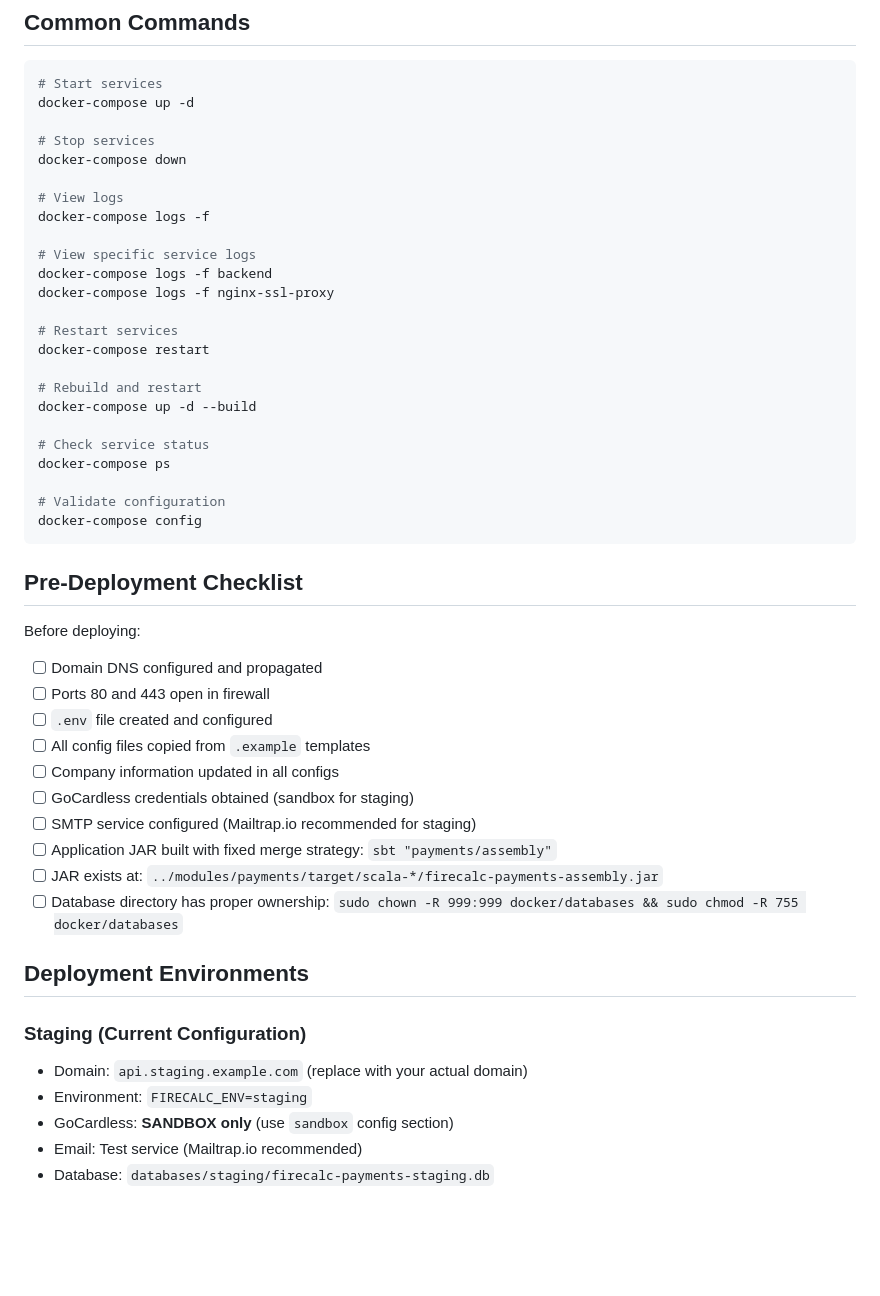
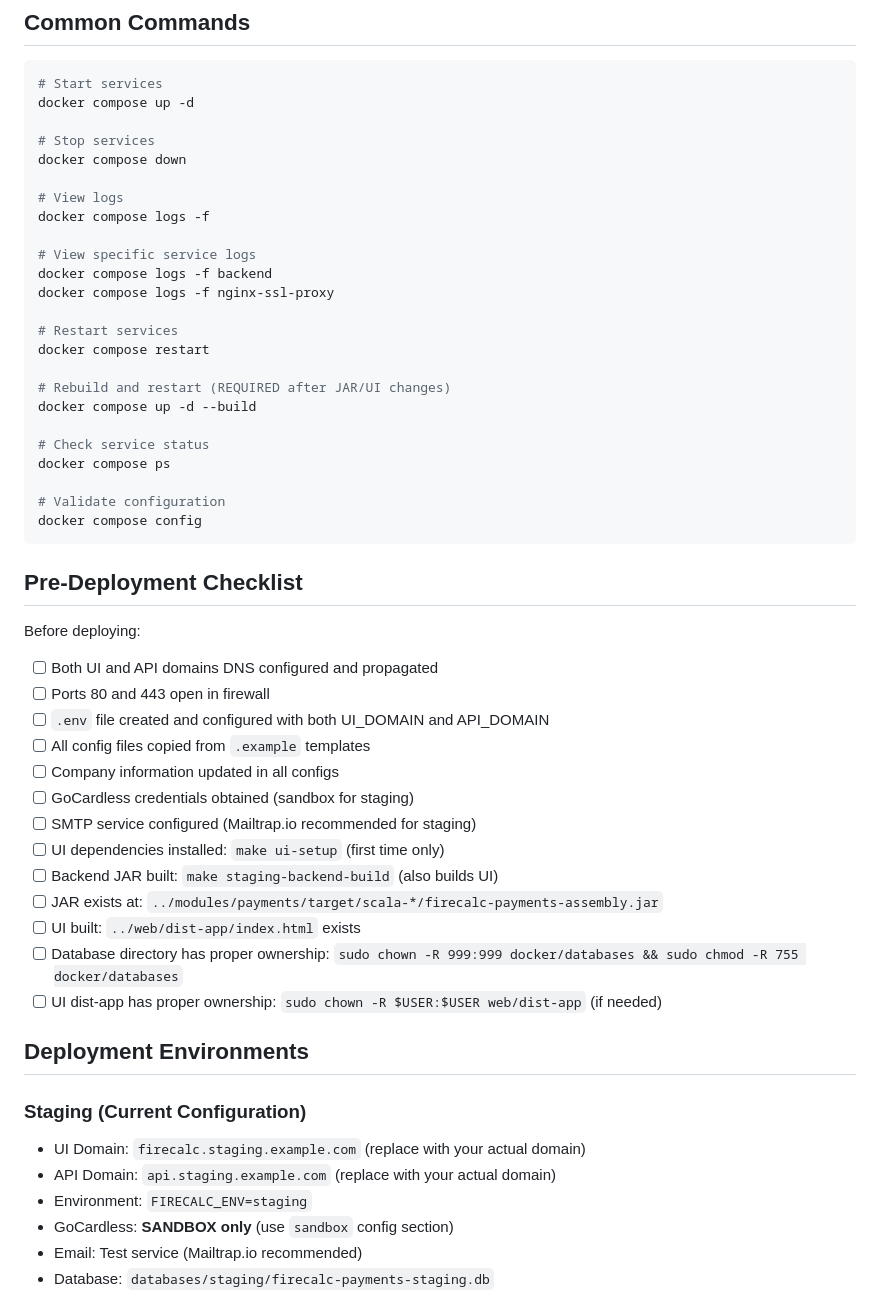
Before and after one commit to afpma-pro/firecalc, a Markdown page: docker/README.md, the part around the change printed below. Drawn GitHub-style; blank space fills up the shorter version.

````diff
--- a/docker/README.md
+++ b/docker/README.md
@@ -82,51 +94,55 @@ All templates are in `configs/staging/` with `.example` extension:
 
 ```bash
 # Start services
-docker-compose up -d
+docker compose up -d
 
 # Stop services
-docker-compose down
+docker compose down
 
 # View logs
-docker-compose logs -f
+docker compose logs -f
 
 # View specific service logs
-docker-compose logs -f backend
-docker-compose logs -f nginx-ssl-proxy
+docker compose logs -f backend
+docker compose logs -f nginx-ssl-proxy
 
 # Restart services
-docker-compose restart
+docker compose restart
 
-# Rebuild and restart
-docker-compose up -d --build
+# Rebuild and restart (REQUIRED after JAR/UI changes)
+docker compose up -d --build
 
 # Check service status
-docker-compose ps
+docker compose ps
 
 # Validate configuration
-docker-compose config
+docker compose config
 ```
 
 ## Pre-Deployment Checklist
 
 Before deploying:
 
-- [ ] Domain DNS configured and propagated
+- [ ] Both UI and API domains DNS configured and propagated
 - [ ] Ports 80 and 443 open in firewall
-- [ ] `.env` file created and configured
+- [ ] `.env` file created and configured with both UI_DOMAIN and API_DOMAIN
 - [ ] All config files copied from `.example` templates
 - [ ] Company information updated in all configs
 - [ ] GoCardless credentials obtained (sandbox for staging)
 - [ ] SMTP service configured (Mailtrap.io recommended for staging)
-- [ ] Application JAR built with fixed merge strategy: `sbt "payments/assembly"`
+- [ ] UI dependencies installed: `make ui-setup` (first time only)
+- [ ] Backend JAR built: `make staging-backend-build` (also builds UI)
 - [ ] JAR exists at: `../modules/payments/target/scala-*/firecalc-payments-assembly.jar`
+- [ ] UI built: `../web/dist-app/index.html` exists
 - [ ] Database directory has proper ownership: `sudo chown -R 999:999 docker/databases && sudo chmod -R 755 docker/databases`
+- [ ] UI dist-app has proper ownership: `sudo chown -R $USER:$USER web/dist-app` (if needed)
 
 ## Deployment Environments
 
 ### Staging (Current Configuration)
 
-- Domain: `api.staging.example.com` (replace with your actual domain)
+- UI Domain: `firecalc.staging.example.com` (replace with your actual domain)
+- API Domain: `api.staging.example.com` (replace with your actual domain)
 - Environment: `FIRECALC_ENV=staging`
 - GoCardless: **SANDBOX only** (use `sandbox` config section)
 - Email: Test service (Mailtrap.io recommended)
````
Also changed, not shown: other parts of docker/README.md (+24 -12 lines), docker/CONFIG_SETUP.md (+63 -38 lines).
